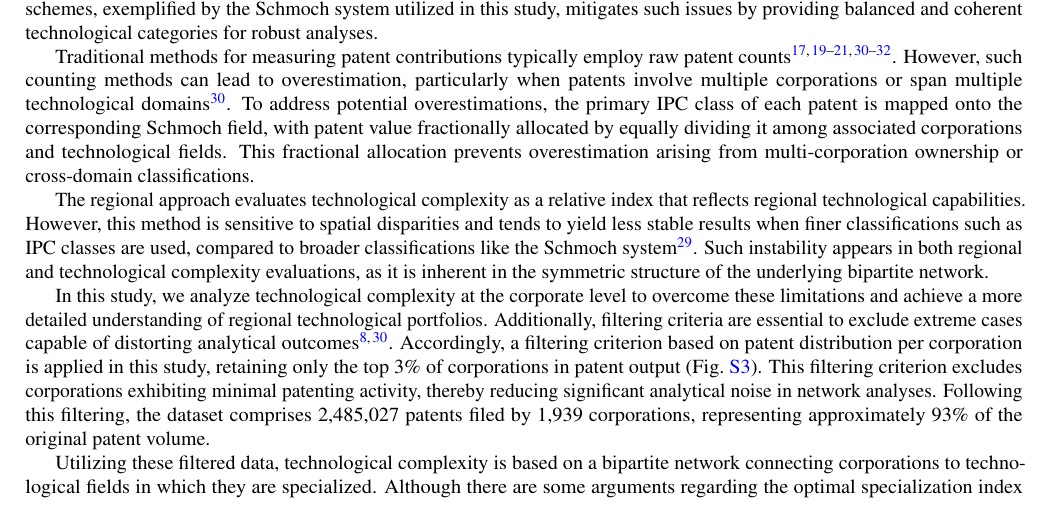
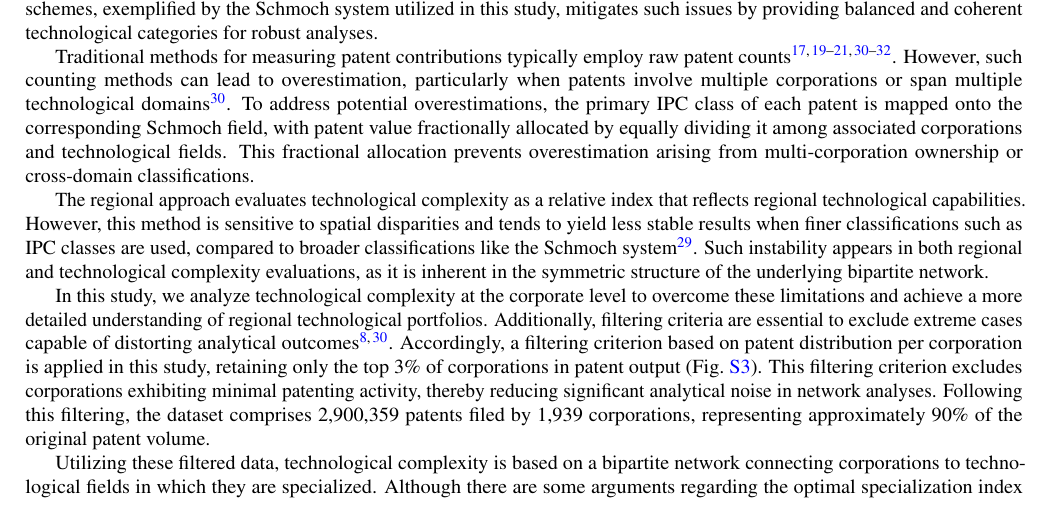
Before and after one commit to RintaroKARASHIMA/ScientificReports, a LaTeX paper (main.tex, which reads Sections/Methods/data.tex): part of page 5 of 11, cut so that both start at the same text. Compiled offline with pdfLaTeX.

Commit message:
fix number of patents

```diff
--- a/Sections/Methods/data.tex
+++ b/Sections/Methods/data.tex
@@ -14,7 +14,7 @@ However, this method is sensitive to spatial disparities and tends to yield less
 Such instability appears in both regional and technological complexity evaluations, as it is inherent in the symmetric structure of the underlying bipartite network.
 
 In this study, we analyze technological complexity at the corporate level to overcome these limitations and achieve a more detailed understanding of regional technological portfolios.
-Additionally, filtering criteria are essential to exclude extreme cases capable of distorting analytical outcomes \cite{Hidalgo2021,PintarScherngell2022}. Accordingly, a filtering criterion based on patent distribution per corporation  is applied in this study, retaining only the top 3\% of corporations in patent output (Fig.~\ref{fig:patentdistribution}). This filtering criterion excludes corporations exhibiting minimal patenting activity, thereby reducing significant analytical noise in network analyses. Following this filtering, the dataset comprises 2,485,027 patents filed by 1,939 corporations, representing approximately 93\% of the original patent volume.
+Additionally, filtering criteria are essential to exclude extreme cases capable of distorting analytical outcomes \cite{Hidalgo2021,PintarScherngell2022}. Accordingly, a filtering criterion based on patent distribution per corporation  is applied in this study, retaining only the top 3\% of corporations in patent output (Fig.~\ref{fig:patentdistribution}). This filtering criterion excludes corporations exhibiting minimal patenting activity, thereby reducing significant analytical noise in network analyses. Following this filtering, the dataset comprises 2,900,359 patents filed by 1,939 corporations, representing approximately 90\% of the original patent volume.
 
 Utilizing these filtered data, technological complexity is based on a bipartite network connecting corporations to technological fields in which they are specialized. Although there are some arguments regarding the optimal specialization index for establishing connections within these networks \cite{PintarScherngell2022}, we follows prior research by employing the Revealed Technological Advantage (RTA) index \cite{Soete1987}.
 % In order to quantify specialization in technological fields, it is necessary to compute the revealed technological advantage (RTA)\cite{Soete1987} index which builds on the revealed comparative advantage framework\cite{Balassa1965}.
```
